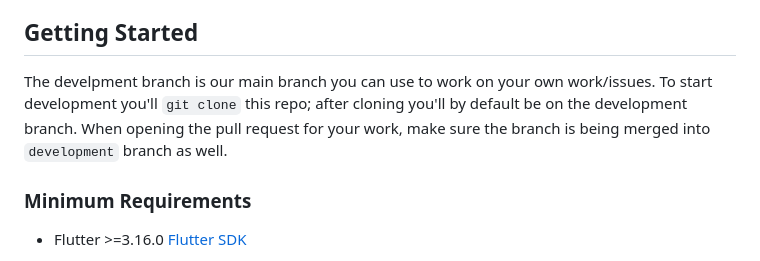
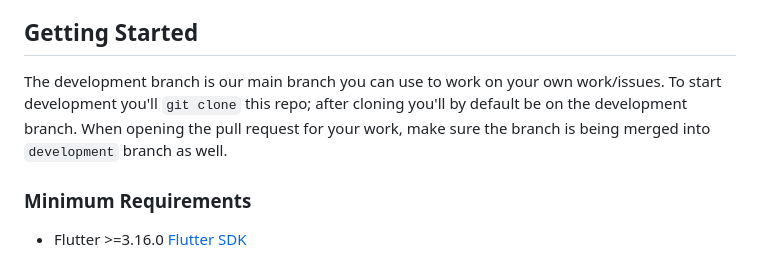
Before and after one commit to CityOfLosAngeles/angeleno-my-account, a Markdown page: README.md, the part around the change. GitHub-like rendering.

```diff
--- a/README.md
+++ b/README.md
@@ -11,7 +11,7 @@ Angeleno - My Account is a Flutter based app that interfaces Auth0. This reposit
 
 
 ## Getting Started
-The develpment branch is our main branch you can use to work on your own work/issues. To start development you'll `git clone` this repo; after cloning you'll by default be on the development branch. When opening the pull request for your work, make sure the branch is being merged into `development` branch as well.
+The development branch is our main branch you can use to work on your own work/issues. To start development you'll `git clone` this repo; after cloning you'll by default be on the development branch. When opening the pull request for your work, make sure the branch is being merged into `development` branch as well.
 
 
 ### Minimum Requirements
```
